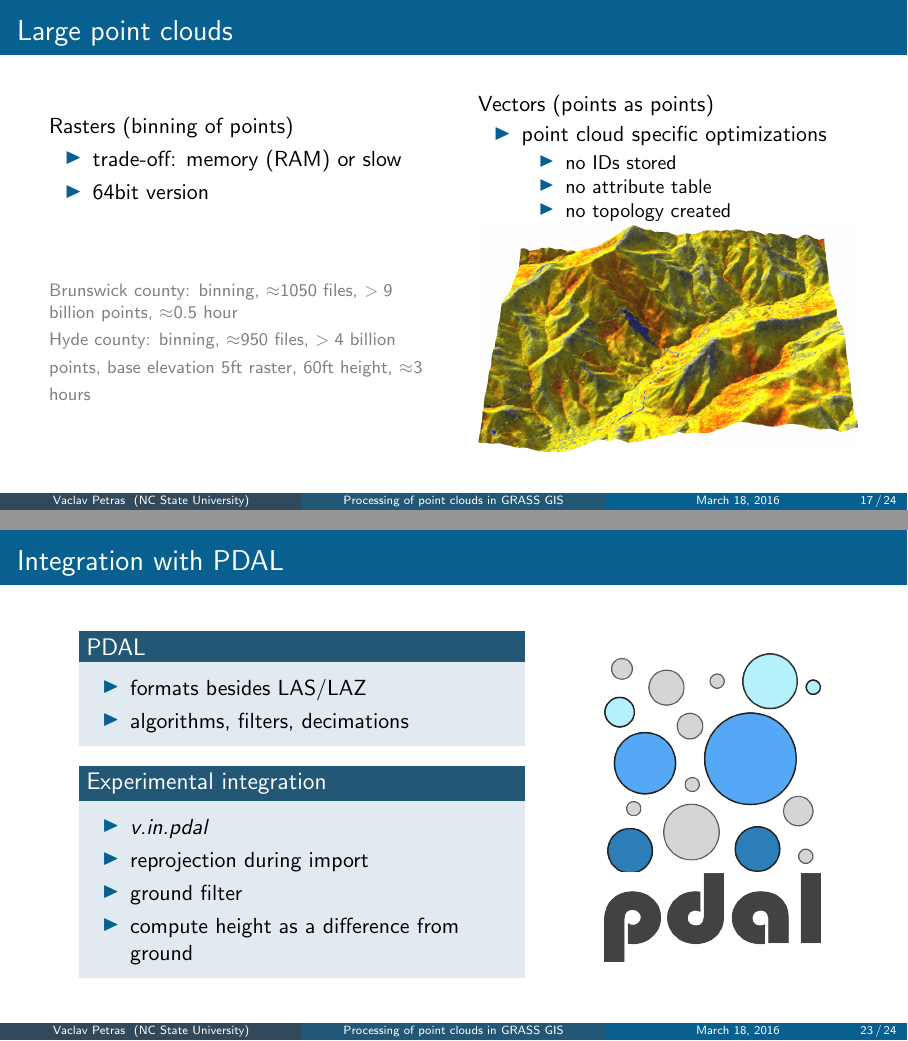
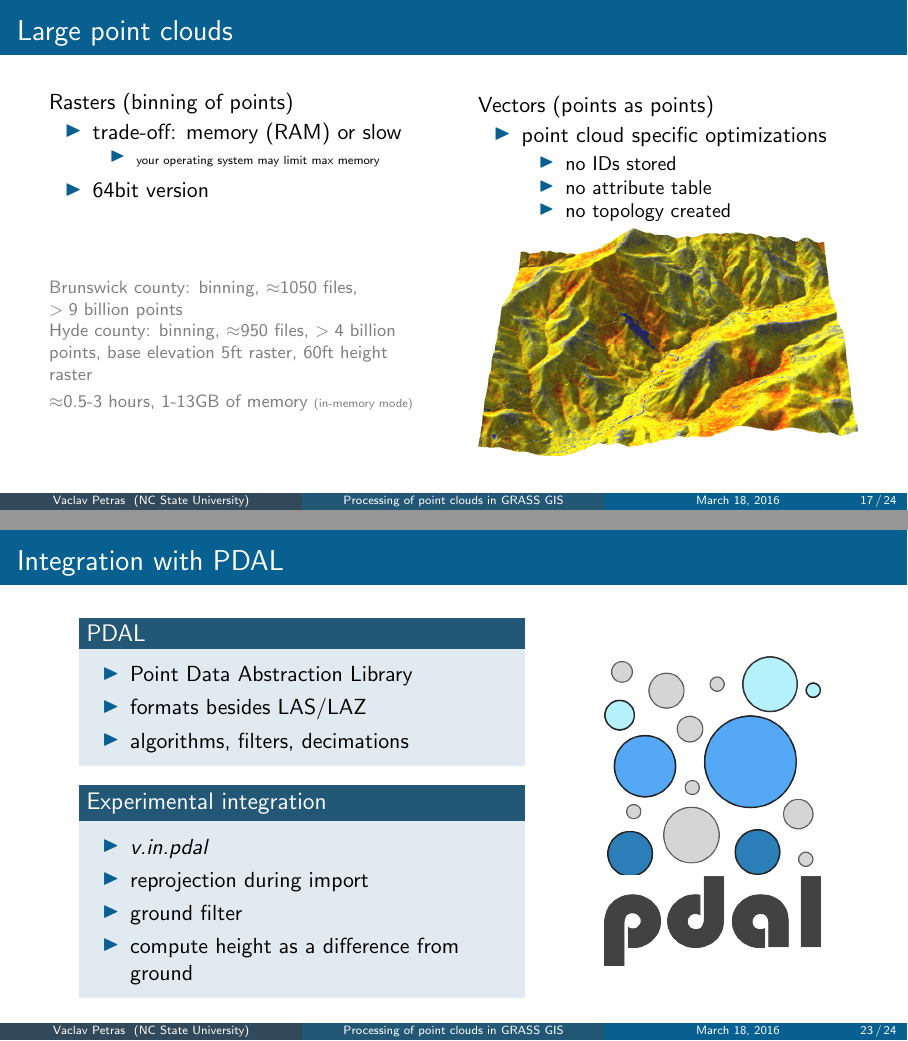
Before and after one commit to wenzeslaus/grass-lidar-talks, LaTeX slides (vpetras_grass_lidar_usiale.tex): pages 18 and 24 of 25, joined at a grey line. Compiled offline with pdfLaTeX.

Commit message:
improve speed reports

```diff
--- a/vpetras_grass_lidar_usiale.tex
+++ b/vpetras_grass_lidar_usiale.tex
@@ -644,8 +644,13 @@ Rasters (binning of points)
 
 \begin{itemize}
   \item trade-off: memory (RAM) or slow
+  \begin{itemize}
+  \item \tiny your operating system may limit max memory
+  \end{itemize}
   \item 64bit version
 \end{itemize}
+
+\vspace{2.2ex}
 
 \end{column}
 \begin{column}{0.44\textwidth}
@@ -669,9 +674,11 @@ Vectors (points as points)
 
 \textcolor{gray}{
 \footnotesize
-Brunswick county: binning, $\approx$1050 files, $>9$ billion points, $\approx$0.5 hour % method=n, 2.5GB (40 thousand x 40 thousand cells, 5 ft res, >1.5 bil cells)
+Brunswick county: binning, $\approx$1050 files, $>9$~billion points % method=n, 13GB (40 thousand x 40 thousand cells, 5 ft res, >1.5 bil cells)
 \\
-Hyde county: binning, $\approx$950 files, $>4$ billion points, base elevation 5ft raster, 60ft height, $\approx$3 hours % 2.4 billion cells in base rast, about half water
+Hyde county: binning, $\approx$950 files, $>4$~billion points, base elevation 5ft raster, 60ft height raster % 2.4 billion cells in base rast, about half water
+\\
+$\approx$0.5-3~hours, 1-13GB of memory \tiny (in-memory mode)
 }
 
 \end{column}
@@ -836,6 +843,7 @@ Geomorphons - a pattern recognition approach to classification and mapping of la
 
 \begin{block}{PDAL}
  \begin{itemize}
+  \item Point Data Abstraction Library
   \item formats besides LAS/LAZ
   \item algorithms, filters, decimations
  \end{itemize}
```
